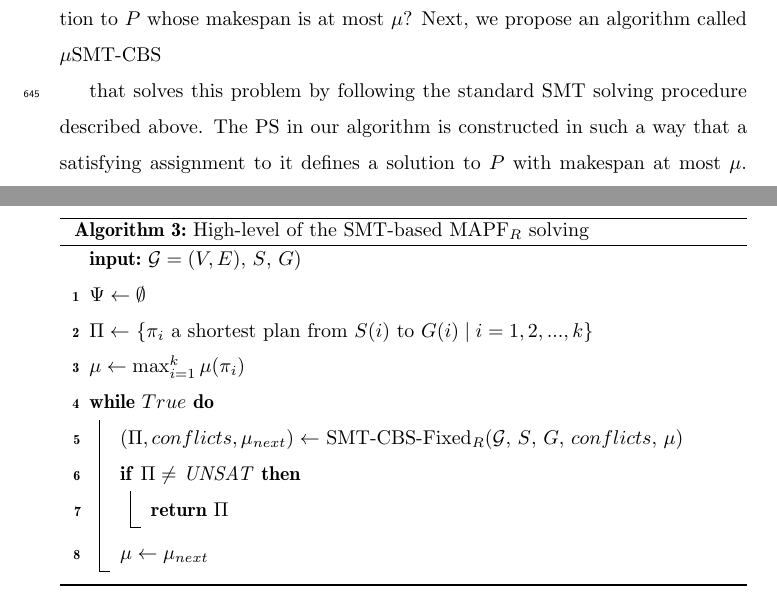
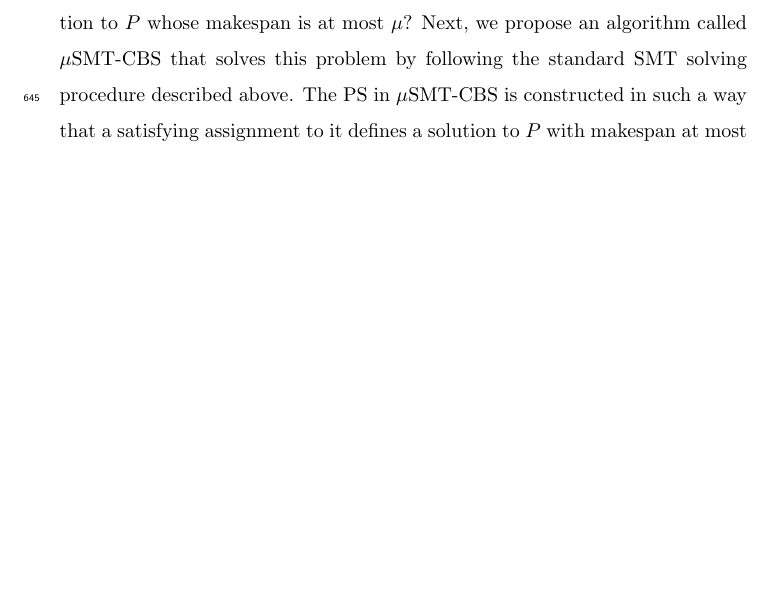
Before and after one commit to ronistern/Continuous-Time-MAPF---AIJ-paper, a LaTeX paper (main.tex): two parts of pages 26 and 31 of 49 before the commit and part of page 26 of 49 after it, the two joined at a grey line, cut so that both start at the same text, the shorter picture padded with empty space. Compiled offline with pdfLaTeX.

Commit message:
txs auto checkin

```diff
--- a/main.tex
+++ b/main.tex
@@ -1246,8 +1246,6 @@ In more general cases, not only new constraints are added to resolve a conflict
 
 % We use SMT to solve the fixed makespan problem.
 The fixed-makespan \mapfr problem is the following decision problem: given a \mapfr problem $P$ and a makespan bound $\mu$, is there a valid solution to $P$ whose makespan is at most $\mu$?
-Next, we propose an algorithm called $\mu$\smtcbs
-
-that solves this problem by following the standard \smt solving procedure described above.
-The \ps in our algorithm is constructed in such a way that a
+Next, we propose an algorithm called $\mu$\smtcbs that solves this problem by following the standard \smt solving procedure described above.
+The \ps in $\mu$\smtcbs is constructed in such a way that a
 satisfying assignment to it defines a solution to $P$ with makespan at most $\mu$.
@@ -1431,24 +1429,6 @@ The resulting propositional formula is used in our algorithm as the \ps.
 
 
 
-\subsection{\smtcbs}
-\begin{algorithm}[h]
-		\SetKwInOut{Input}{input}
-		\Input{$\mathcal{G}=(V,E)$, \source, \target)}
-			$\Psi \gets \emptyset$\\
-			$\Pi \gets$ $\{\pi_i$ a shortest  plan from $\source(i)$ to $\target(i)\;|\;i = 1,2,...,k\}$ \\
-			$\mu \gets \max_{i=1}^k{\mu(\pi_i)}$ \\
-			\While {$True$}{
-
-				$(\Pi,conflicts,\mu_{next}) \gets$ SMT-CBS-Fixed$_R$($\mathcal{G}$, $\source$, $\target$, $conflicts$, $\mu$)\\
-				\If {$\Pi \neq$ UNSAT}{
-					\Return $\Pi$\\
-				}
-				$\mu \gets \mu_{next}$\\
-			}
-		}
-		\caption{High-level of the SMT-based \mapfr solving} \label{alg-SMTCBS-high}
-\end{algorithm}
 
 
 Finally, we present our \smtcbs algorithm.
```
Also changed, not shown: main.tex (4 more changed lines).
